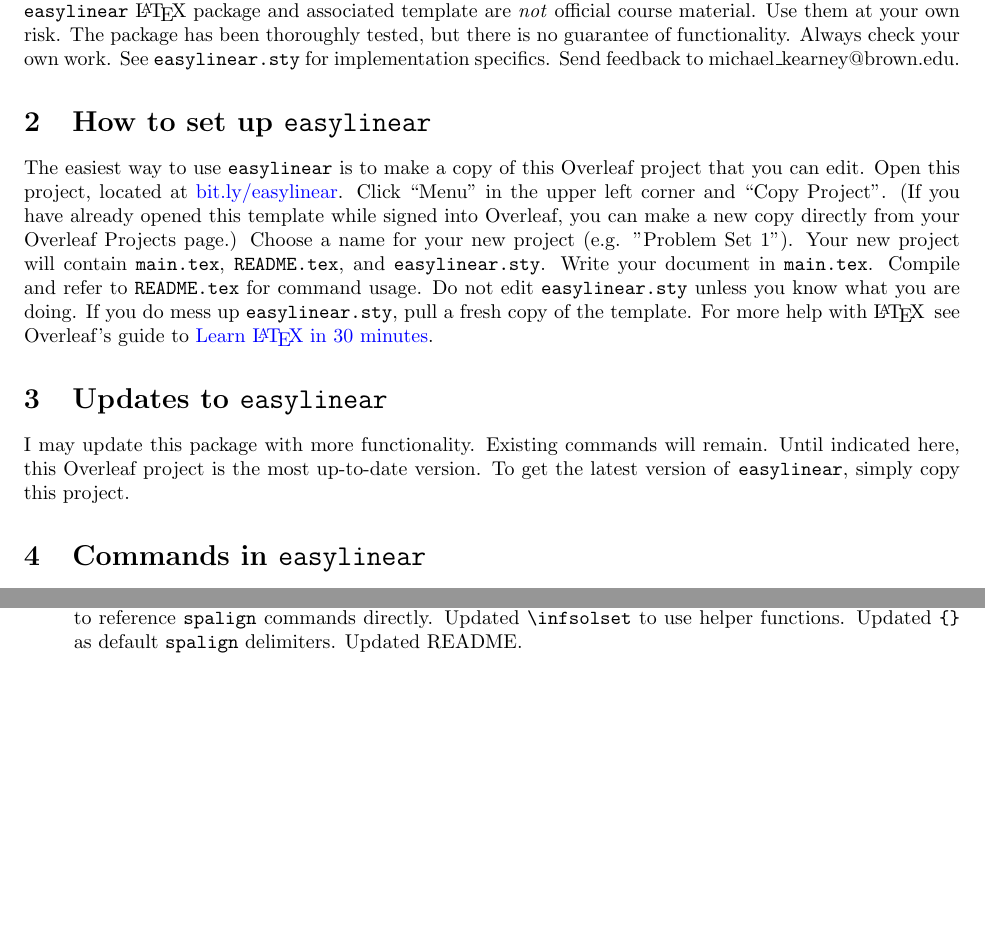
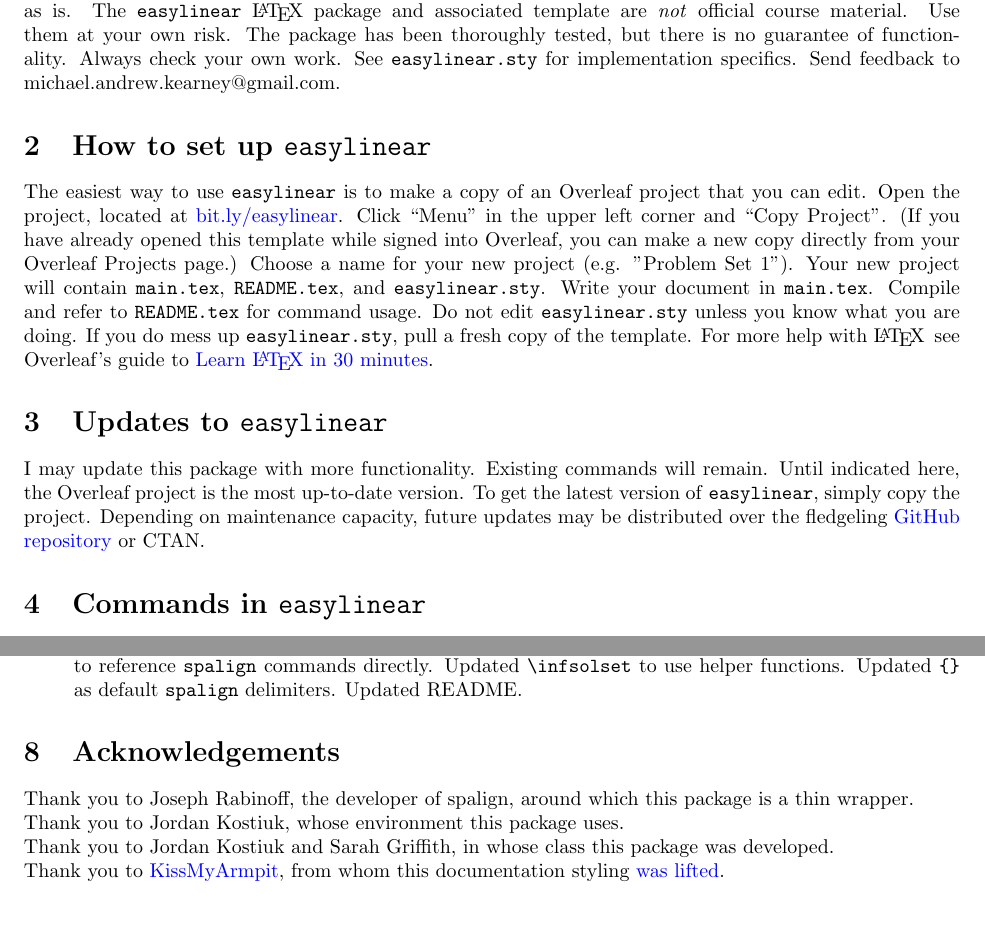
Before and after one commit to michaelandrewkearney/easylinear, a LaTeX document (guide.tex): two parts of pages 1 and 6 of 6, joined at a grey line, cut so that both start at the same text. Compiled offline with pdfLaTeX.

Commit message:
docs: add acknowledgements, install README

```diff
--- a/guide.tex
+++ b/guide.tex
@@ -65,13 +61,13 @@
 \maketitle
 
 \section{About the \texttt{easylinear} package}
-The \texttt{easylinear} package was developed by a linear algebra student to make writing \texttt{linear} in \LaTeX\ more \texttt{easy}. It relies heavily on \texttt{spalign} to define a limited set of efficient commands that save keystrokes, improve readability, and match the Octave syntax used in Sage cells more closely. This package is shared as is. The \texttt{easylinear} \LaTeX\ package and associated template are \emph{not} official course material. Use them at your own risk. The package has been thoroughly tested, but there is no guarantee of functionality. Always check your own work. See \texttt{easylinear.sty} for implementation specifics. Send feedback to michael\_kearney@brown.edu.
+The \texttt{easylinear} package was developed by a linear algebra student to make writing \texttt{linear} in \LaTeX\ more \texttt{easy}. It relies heavily on \texttt{spalign} to define a limited set of efficient commands that save keystrokes, improve readability, and match the Octave syntax used in Sage cells more closely. This package is shared as is. The \texttt{easylinear} \LaTeX\ package and associated template are \emph{not} official course material. Use them at your own risk. The package has been thoroughly tested, but there is no guarantee of functionality. Always check your own work. See \texttt{easylinear.sty} for implementation specifics. Send feedback to michael.andrew.kearney@gmail.com.
 
 \section{How to set up \texttt{easylinear}}
-The easiest way to use \texttt{easylinear} is to make a copy of this Overleaf project that you can edit. Open this project, located at \href{http://bit.ly/easylinear}{bit.ly/easylinear}. Click ``Menu" in the upper left corner and ``Copy Project". (If you have already opened this template while signed into Overleaf, you can make a new copy directly from your Overleaf Projects page.) Choose a name for your new project (e.g. "Problem Set 1"). Your new project will contain \texttt{main.tex}, \texttt{README.tex}, and \texttt{easylinear.sty}. Write your document in \texttt{main.tex}. Compile and refer to \texttt{README.tex} for command usage. Do not edit \texttt{easylinear.sty} unless you know what you are doing. If you do mess up \texttt{easylinear.sty}, pull a fresh copy of the template. For more help with \LaTeX\, see Overleaf's guide to \href{https://www.overleaf.com/learn/latex/Learn_LaTeX_in_30_minutes}{Learn \LaTeX\ in 30 minutes}.
+The easiest way to use \texttt{easylinear} is to make a copy of an Overleaf project that you can edit. Open the project, located at \href{http://bit.ly/easylinear}{bit.ly/easylinear}. Click ``Menu" in the upper left corner and ``Copy Project". (If you have already opened this template while signed into Overleaf, you can make a new copy directly from your Overleaf Projects page.) Choose a name for your new project (e.g. "Problem Set 1"). Your new project will contain \texttt{main.tex}, \texttt{README.tex}, and \texttt{easylinear.sty}. Write your document in \texttt{main.tex}. Compile and refer to \texttt{README.tex} for command usage. Do not edit \texttt{easylinear.sty} unless you know what you are doing. If you do mess up \texttt{easylinear.sty}, pull a fresh copy of the template. For more help with \LaTeX\, see Overleaf's guide to \href{https://www.overleaf.com/learn/latex/Learn_LaTeX_in_30_minutes}{Learn \LaTeX\ in 30 minutes}.
 
 \section{Updates to \texttt{easylinear}}
-I may update this package with more functionality. Existing commands will remain. Until indicated here, this Overleaf project is the most up-to-date version. To get the latest version of \texttt{easylinear}, simply copy this project.
+I may update this package with more functionality. Existing commands will remain. Until indicated here, the Overleaf project is the most up-to-date version. To get the latest version of \texttt{easylinear}, simply copy the project. Depending on maintenance capacity, future updates may be distributed over the fledgeling \href{https://github.com/michaelkearney55/easylinear}{GitHub repository} or CTAN.
 
 \section{Commands in \texttt{easylinear}}
 Use \texttt{easylinear} commands inside a math environment (i.e. inline \verb=$\command$= or display \verb=\[\command\]=). Pass an argument with curly braces like this: \verb=\command{arg}=. Pass multiple arguments with multiple curly braces like this: \verb=\command{arg1}{arg2}{arg3}=
@@ -238,6 +234,12 @@
 \begin{itemize}
     \item[1.0] Published 2/14/23. First release. Added \verb|\mat|, \verb|\amat|, \verb|\rowop|, \verb|\rowscale|, \verb|\rowswap|, \verb|\unisolset|, and \verb|\infsolset| commands.
     \item[1.1] Published 2/27/23. Added changelog. Added \verb|\vct|, \verb|\set|, \verb|\setwhere|, \verb|\rspan|, \verb|\lincom|, \verb|\vecset|, and \verb|\vspan| commands. Added \verb|\bracket| and \verb|\commadelim| helper commands. Updated \verb|\mat| and \verb|\amat| to reference \verb|spalign| commands directly. Updated \verb|\infsolset| to use helper functions. Updated \verb|{}| as default \verb|spalign| delimiters. Updated README.
+\end{itemize}
 
-\end{itemize}
+\section{Acknowledgements}
+Thank you to Joseph Rabinoff, the developer of spalign, around which this package is a thin wrapper.\\
+Thank you to Jordan Kostiuk, whose environment this package uses.\\
+Thank you to Jordan Kostiuk and Sarah Griffith, in whose class this package was developed.\\
+Thank you to \href{https://tex.stackexchange.com/users/19356/kiss-my-armpit}{KissMyArmpit}, from whom this documentation styling \href{https://tex.stackexchange.com/questions/155770/printing-latex-command-without-compiling-it}{was lifted}.\\
+
 \end{document}
```
Also changed, not shown: README.md, guide.pdf (added), guide.tex (4 more changed lines), 1 other file.
